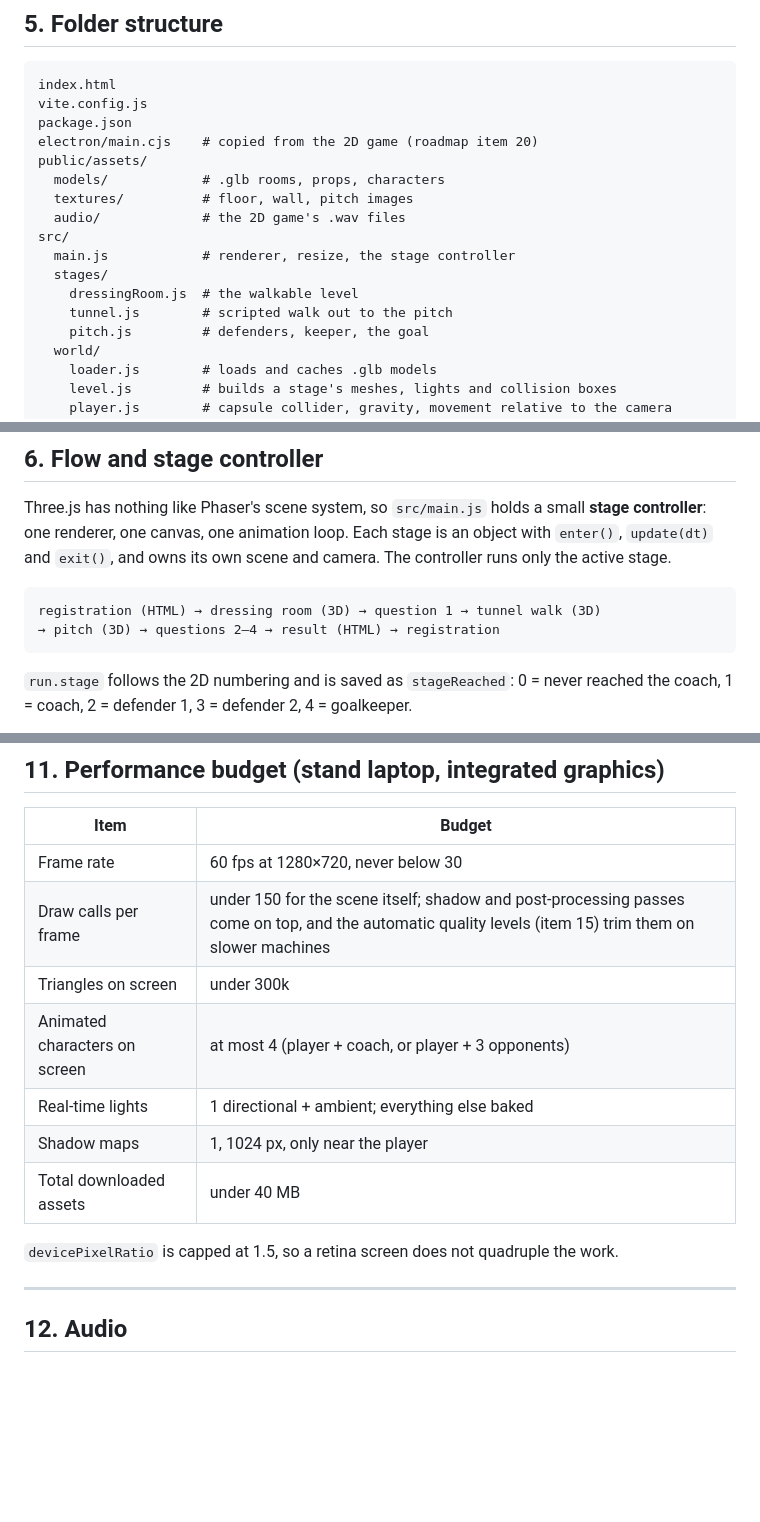
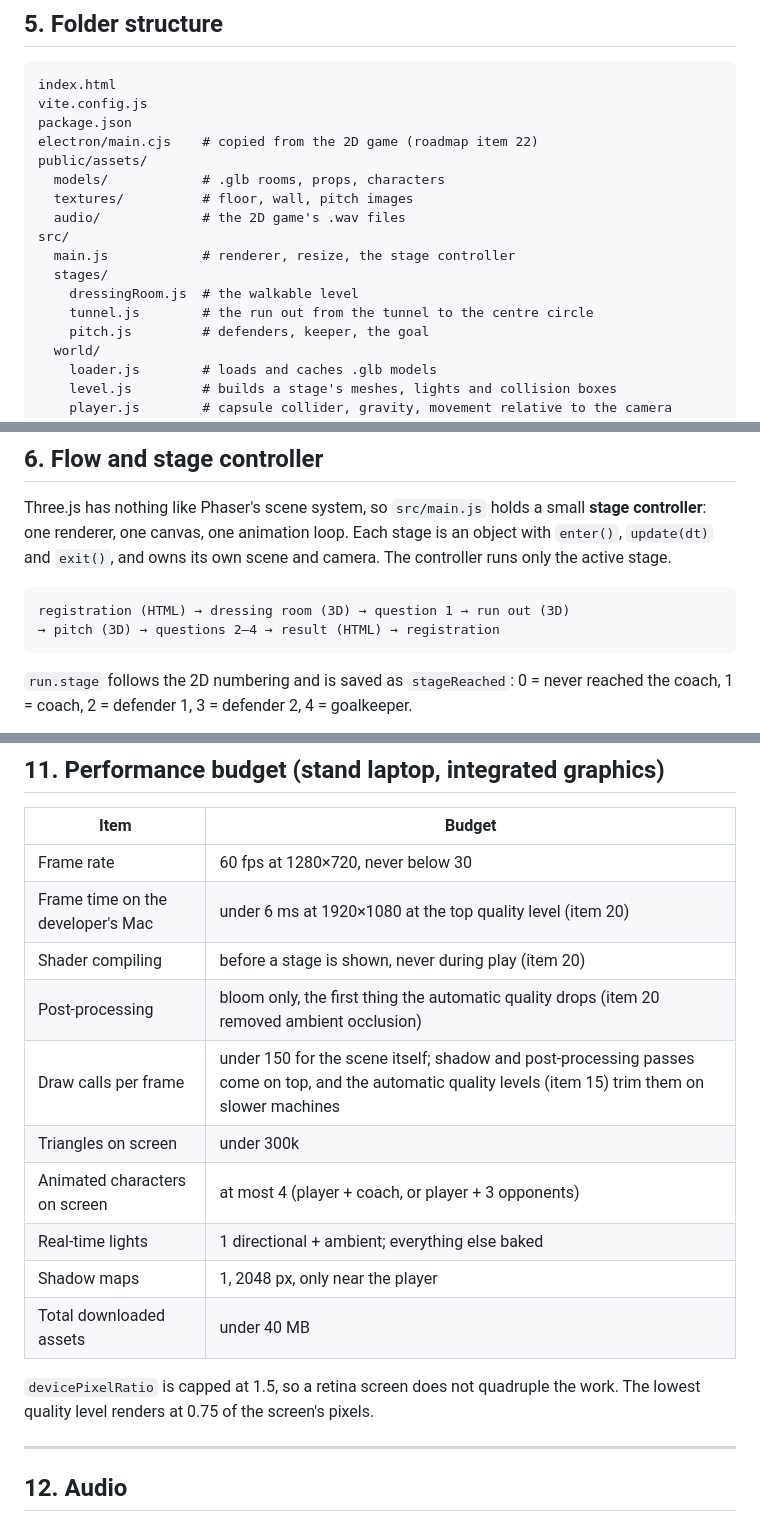
Before and after one commit to Dav1tGegesh1dze/dinamo-matchday-3d, a Markdown page: docs/SPEC.md, 3 parts joined by grey strips. Rendered like a GitHub page; blank space fills up the shorter version.

````diff
--- a/docs/SPEC.md
+++ b/docs/SPEC.md
@@ -99,7 +99,7 @@ need a whole new toolchain and share no code with the 2D game.
 index.html
 vite.config.js
 package.json
-electron/main.cjs    # copied from the 2D game (roadmap item 20)
+electron/main.cjs    # copied from the 2D game (roadmap item 22)
 public/assets/
   models/            # .glb rooms, props, characters
   textures/          # floor, wall, pitch images
@@ -108,7 +108,7 @@ src/
   main.js            # renderer, resize, the stage controller
   stages/
     dressingRoom.js  # the walkable level
-    tunnel.js        # scripted walk out to the pitch
+    tunnel.js        # the run out from the tunnel to the centre circle
     pitch.js         # defenders, keeper, the goal
   world/
     loader.js        # loads and caches .glb models
@@ -141,7 +141,7 @@ controller**: one renderer, one canvas, one animation loop. Each stage is an obj
 stage.
 
 ```
-registration (HTML) → dressing room (3D) → question 1 → tunnel walk (3D)
+registration (HTML) → dressing room (3D) → question 1 → run out (3D)
 → pitch (3D) → questions 2–4 → result (HTML) → registration
 ```
 
@@ -295,14 +295,18 @@ under a ring roof. Not a photographic replica.
 | Item | Budget |
 |------|--------|
 | Frame rate | 60 fps at 1280×720, never below 30 |
+| Frame time on the developer's Mac | under 6 ms at 1920×1080 at the top quality level (item 20) |
+| Shader compiling | before a stage is shown, never during play (item 20) |
+| Post-processing | bloom only, the first thing the automatic quality drops (item 20 removed ambient occlusion) |
 | Draw calls per frame | under 150 for the scene itself; shadow and post-processing passes come on top, and the automatic quality levels (item 15) trim them on slower machines |
 | Triangles on screen | under 300k |
 | Animated characters on screen | at most 4 (player + coach, or player + 3 opponents) |
 | Real-time lights | 1 directional + ambient; everything else baked |
-| Shadow maps | 1, 1024 px, only near the player |
+| Shadow maps | 1, 2048 px, only near the player |
 | Total downloaded assets | under 40 MB |
 
-`devicePixelRatio` is capped at 1.5, so a retina screen does not quadruple the work.
+`devicePixelRatio` is capped at 1.5, so a retina screen does not quadruple the work. The lowest
+quality level renders at 0.75 of the screen's pixels.
 
 ---
 
````
Also changed, not shown: other parts of docs/SPEC.md (+64 -3 lines), CLAUDE.md (+2 -1 lines).
